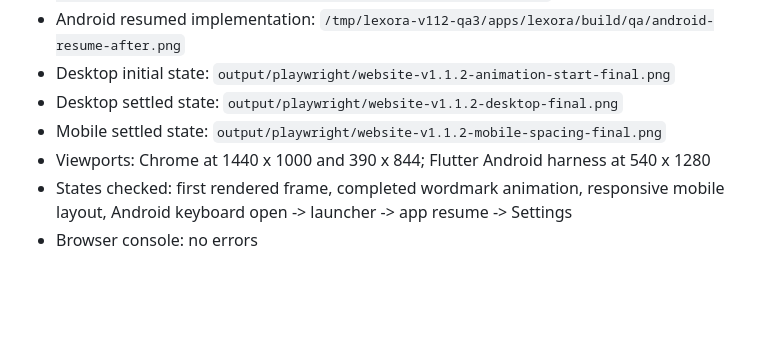
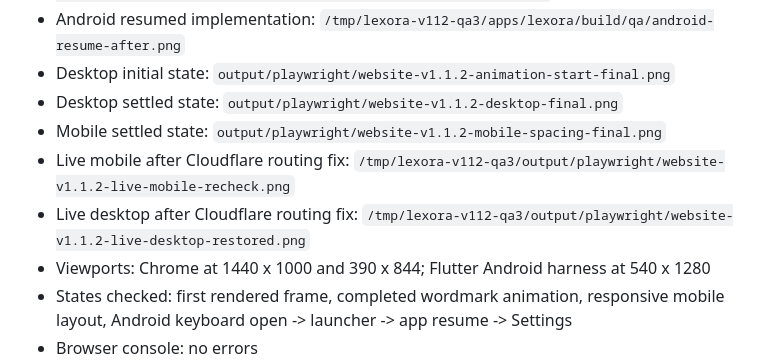
Before and after one commit to xiaozhangwangxue/lexora, a Markdown page: design-qa.md, the part around the change. GitHub-like rendering; blank space fills up the shorter version.

Commit message:
Record final live design QA [skip ci]

```diff
--- a/design-qa.md
+++ b/design-qa.md
@@ -8,6 +8,8 @@
 - Desktop initial state: `output/playwright/website-v1.1.2-animation-start-final.png`
 - Desktop settled state: `output/playwright/website-v1.1.2-desktop-final.png`
 - Mobile settled state: `output/playwright/website-v1.1.2-mobile-spacing-final.png`
+- Live mobile after Cloudflare routing fix: `/tmp/lexora-v112-qa3/output/playwright/website-v1.1.2-live-mobile-recheck.png`
+- Live desktop after Cloudflare routing fix: `/tmp/lexora-v112-qa3/output/playwright/website-v1.1.2-live-desktop-restored.png`
 - Viewports: Chrome at 1440 x 1000 and 390 x 844; Flutter Android harness at 540 x 1280
 - States checked: first rendered frame, completed wordmark animation, responsive mobile layout, Android keyboard open -> launcher -> app resume -> Settings
 - Browser console: no errors
```
